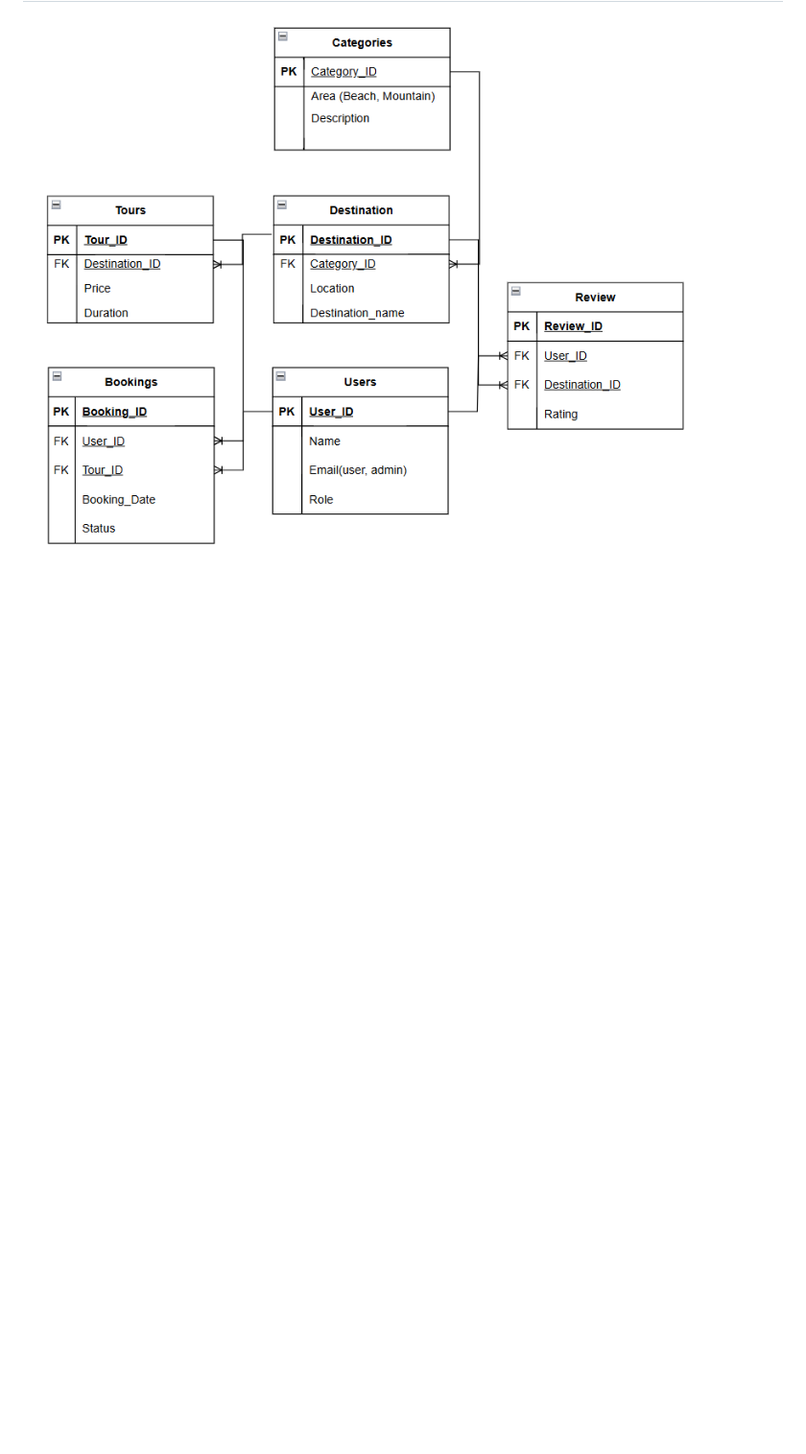
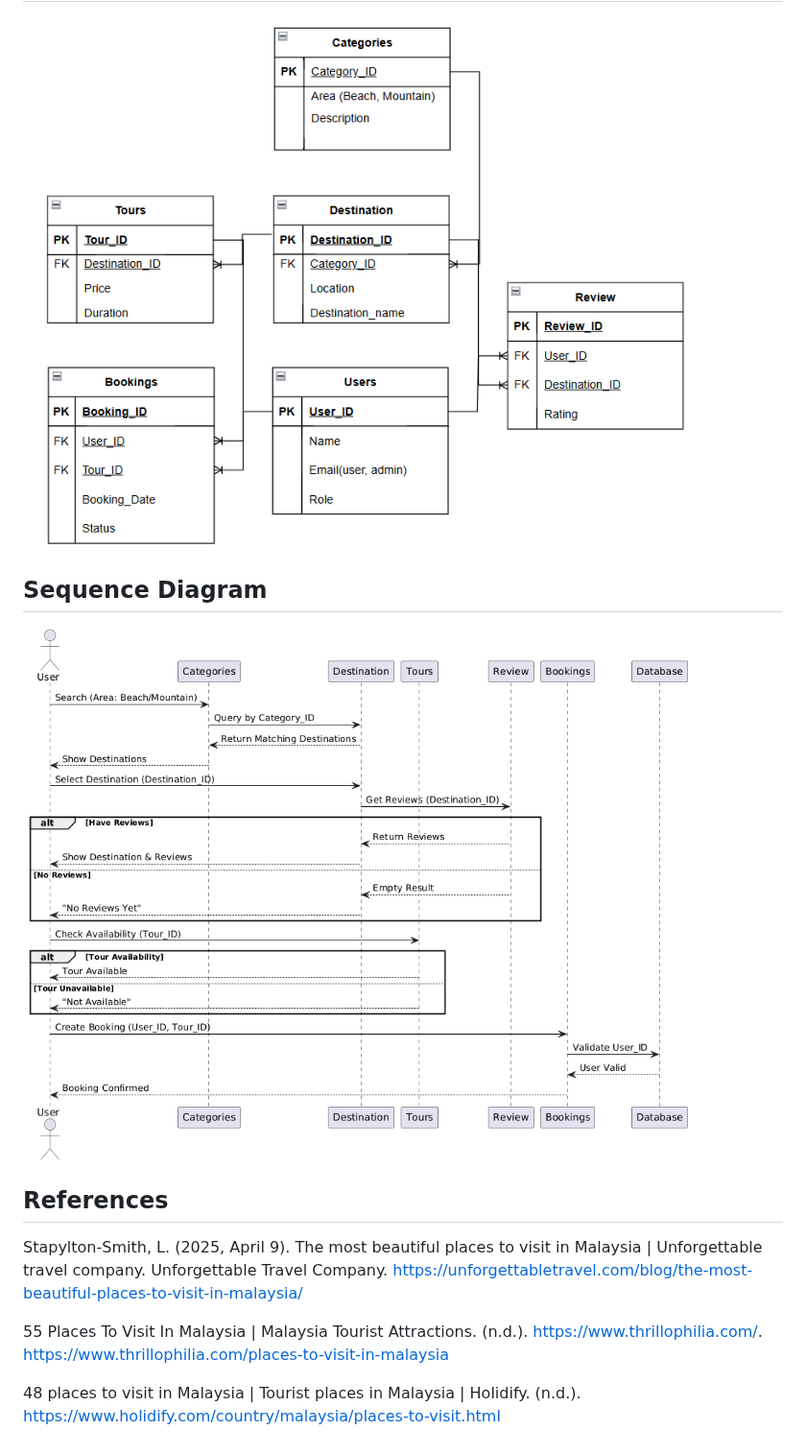
Before and after one commit to NikuAfreak/Nusantara-Journeys, a Markdown page: README.md, the part around the change. Shown at 96% size. Drawn GitHub-style; blank space fills up the shorter version.

```diff
--- a/README.md
+++ b/README.md
@@ -77,3 +77,15 @@ The purpose of this tourism web application is to make it easy for users to plan
 ## ENTITY RELATIONSHIP DIAGRAM (ERD)
 
 ![ERD](/assets/erdnusantara.png "ERD Diagram")
+
+## Sequence Diagram
+
+![sequence](/assets/sequencediagram.png "Sequence Diagram")
+
+## References
+
+Stapylton-Smith, L. (2025, April 9). The most beautiful places to visit in Malaysia | Unforgettable travel company. Unforgettable Travel Company. https://unforgettabletravel.com/blog/the-most-beautiful-places-to-visit-in-malaysia/
+
+55 Places To Visit In Malaysia | Malaysia Tourist Attractions. (n.d.). https://www.thrillophilia.com/. https://www.thrillophilia.com/places-to-visit-in-malaysia
+
+48 places to visit in Malaysia | Tourist places in Malaysia | Holidify. (n.d.). https://www.holidify.com/country/malaysia/places-to-visit.html
```
